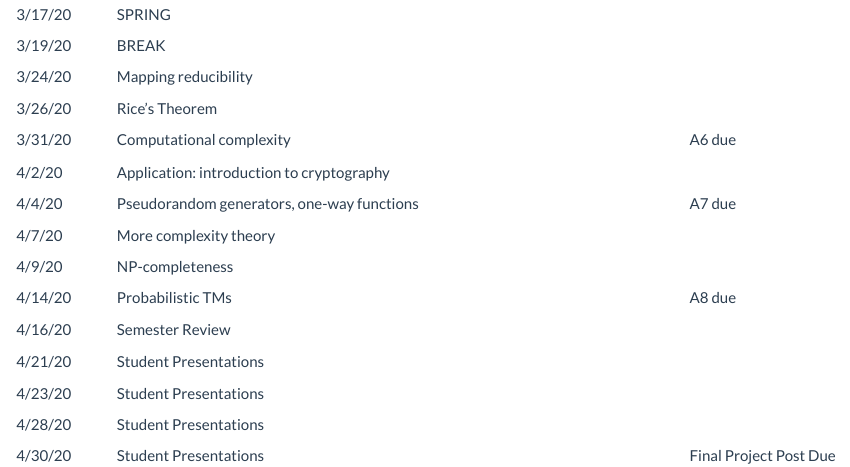
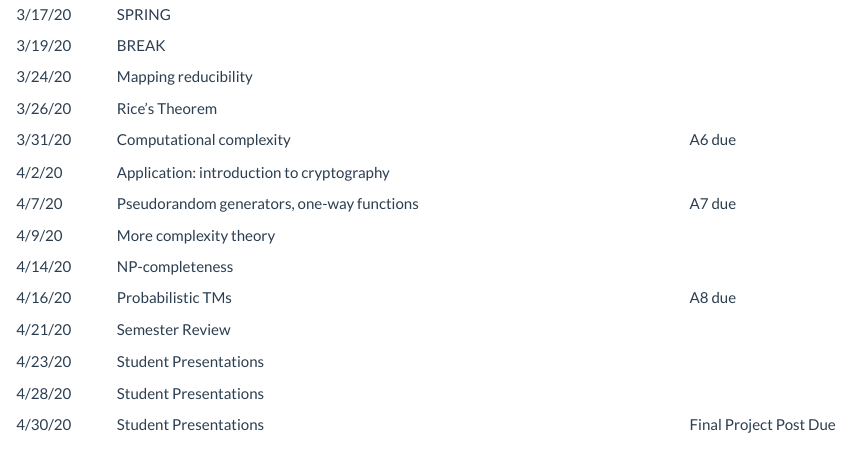
Before and after one commit to jcrouser/CSC250, an R Markdown document (schedule.Rmd): the page in a window 1100 px wide, from 650 px down. Rendered offline with R 4.5, knitr and Pandoc, with nearby package versions; a font, style sheet, LaTeX package, included part or bibliography that could not be used is replaced or left out.

```diff
--- a/schedule.Rmd
+++ b/schedule.Rmd
@@ -25,12 +25,11 @@
 | 3/26/20  | Rice's Theorem |||
 | 3/31/20  | Computational complexity ||A6 due|
 | 4/2/20   | Application: introduction to cryptography |||
-| 4/4/20   | Pseudorandom generators, one-way functions ||A7 due|
-| 4/7/20  | More complexity theory |||
-| 4/9/20  | NP-completeness |||
-| 4/14/20  | Probabilistic TMs ||A8 due|
-| 4/16/20  | Semester Review |||
-| 4/21/20  | Student Presentations |||
+| 4/7/20   | Pseudorandom generators, one-way functions ||A7 due|
+| 4/9/20  | More complexity theory |||
+| 4/14/20  | NP-completeness |||
+| 4/16/20  | Probabilistic TMs ||A8 due|
+| 4/21/20  | Semester Review |||
 | 4/23/20  | Student Presentations |||
 | 4/28/20   | Student Presentations |||
 | 4/30/20   | Student Presentations ||Final Project Post Due|
```
Also changed, not shown: index.Rmd (+2 -2 lines), index.html, schedule.html, schedule.Rmd (2 more changed lines).
